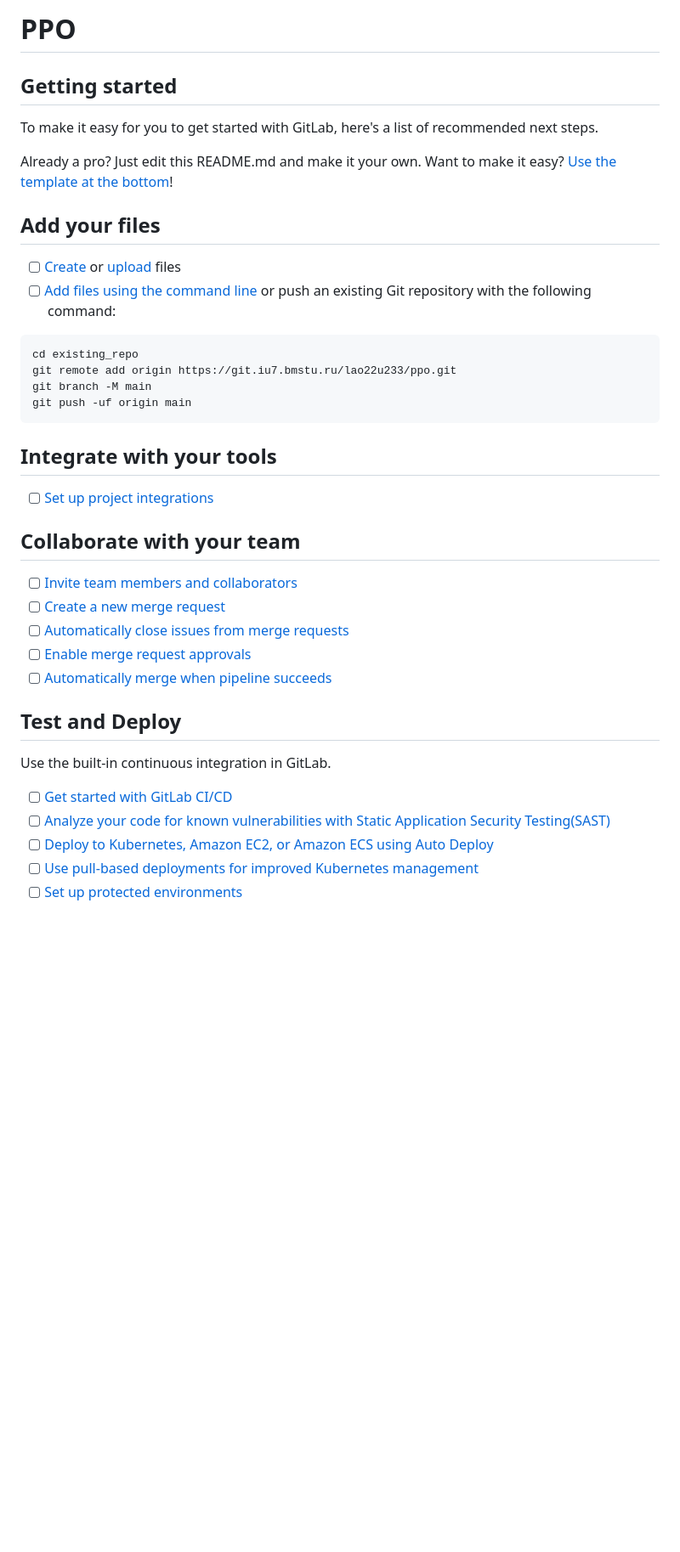
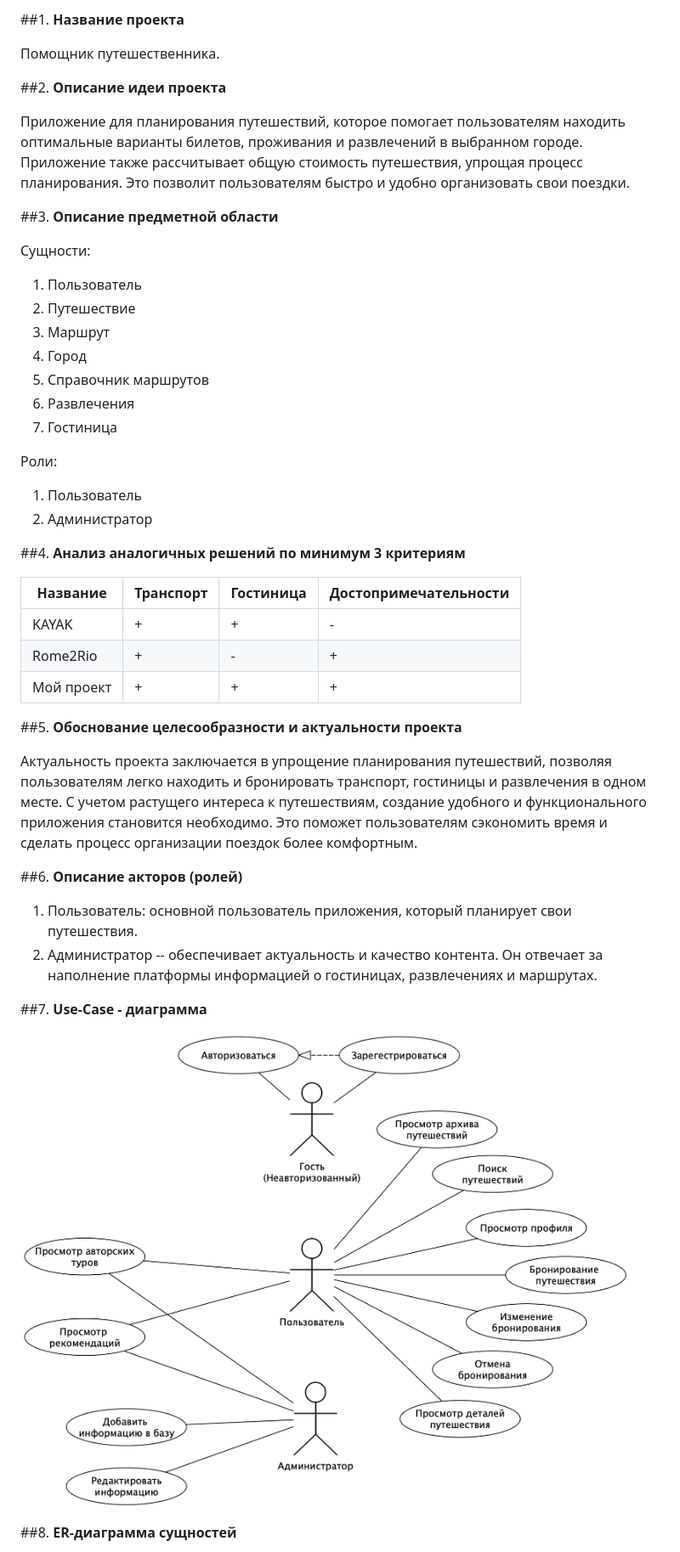
Before and after one commit to proGsa/TravelGuide, a Markdown page: README.md, the part around the change printed below. Shown: that part at 85% size. Rendered like a GitHub page; pictures changed too: img/use_case.png (added); blank space fills up the shorter version.

````diff
--- a/README.md
+++ b/README.md
@@ -1,44 +1,46 @@
-# PPO
+##1. **Название проекта**
 
+Помощник путешественника.
 
+##2. **Описание идеи проекта**
 
-## Getting started
+Приложение для планирования путешествий, которое помогает пользователям находить оптимальные варианты билетов, проживания и развлечений в выбранном городе. Приложение также рассчитывает общую стоимость путешествия, упрощая процесс планирования. Это позволит пользователям быстро и удобно организовать свои поездки.
 
-To make it easy for you to get started with GitLab, here's a list of recommended next steps.
+##3. **Описание предметной области**
 
-Already a pro? Just edit this README.md and make it your own. Want to make it easy? [Use the template at the bottom](#editing-this-readme)!
+Сущности:
+1. Пользователь
+2. Путешествие
+3. Маршрут
+4. Город
+5. Справочник маршрутов
+6. Развлечения
+7. Гостиница
 
-## Add your files
+Роли:
+1. Пользователь
+2. Администратор
 
-- [ ] [Create](https://docs.gitlab.com/ee/user/project/repository/web_editor.html#create-a-file) or [upload](https://docs.gitlab.com/ee/user/project/repository/web_editor.html#upload-a-file) files
-- [ ] [Add files using the command line](https://docs.gitlab.com/ee/gitlab-basics/add-file.html#add-a-file-using-the-command-line) or push an existing Git repository with the following command:
+##4. **Анализ аналогичных решений по минимум 3 критериям**
 
-```
-cd existing_repo
-git remote add origin https://git.iu7.bmstu.ru/lao22u233/ppo.git
-git branch -M main
-git push -uf origin main
-```
+|Название|Транспорт|Гостиница|Достопримечательности|
+|--------|----------|-------------|--------------|
+|KAYAK|+|+|-|
+|Rome2Rio|+|-|+|
+|Мой проект|+|+|+|
 
-## Integrate with your tools
+##5. **Обоснование целесообразности и актуальности проекта**
 
-- [ ] [Set up project integrations](https://git.iu7.bmstu.ru/lao22u233/ppo/-/settings/integrations)
+Актуальность проекта заключается в упрощение планирования путешествий, позволяя пользователям легко находить и бронировать транспорт, гостиницы и развлечения в одном месте. С учетом растущего интереса к путешествиям, создание удобного и функционального приложения становится необходимо. Это поможет пользователям сэкономить время и сделать процесс организации поездок более комфортным.
 
-## Collaborate with your team
+##6. **Описание акторов (ролей)**
 
-- [ ] [Invite team members and collaborators](https://docs.gitlab.com/ee/user/project/members/)
-- [ ] [Create a new merge request](https://docs.gitlab.com/ee/user/project/merge_requests/creating_merge_requests.html)
-- [ ] [Automatically close issues from merge requests](https://docs.gitlab.com/ee/user/project/issues/managing_issues.html#closing-issues-automatically)
-- [ ] [Enable merge request approvals](https://docs.gitlab.com/ee/user/project/merge_requests/approvals/)
-- [ ] [Automatically merge when pipeline succeeds](https://docs.gitlab.com/ee/user/project/merge_requests/merge_when_pipeline_succeeds.html)
+1. Пользователь: основной пользователь приложения, который планирует свои путешествия.
+2. Администратор -- обеспечивает актуальность и качество контента. Он отвечает за наполнение платформы информацией о гостиницах, развлечениях и маршрутах.
 
-## Test and Deploy
+##7. **Use-Case - диаграмма**
 
-Use the built-in continuous integration in GitLab.
+![uc](img/use_case.png)
 
-- [ ] [Get started with GitLab CI/CD](https://docs.gitlab.com/ee/ci/quick_start/index.html)
-- [ ] [Analyze your code for known vulnerabilities with Static Application Security Testing(SAST)](https://docs.gitlab.com/ee/user/application_security/sast/)
-- [ ] [Deploy to Kubernetes, Amazon EC2, or Amazon ECS using Auto Deploy](https://docs.gitlab.com/ee/topics/autodevops/requirements.html)
-- [ ] [Use pull-based deployments for improved Kubernetes management](https://docs.gitlab.com/ee/user/clusters/agent/)
-- [ ] [Set up protected environments](https://docs.gitlab.com/ee/ci/environments/protected_environments.html)
+##8. **ER-диаграмма сущностей**
 
````
Also changed, not shown: other parts of README.md (+13 -44 lines), img/bpmn.png (added), img/er.png (added).
